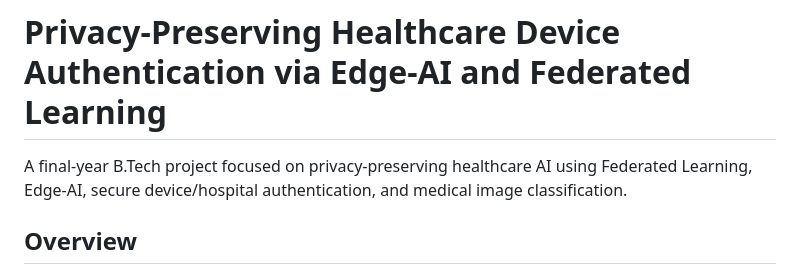
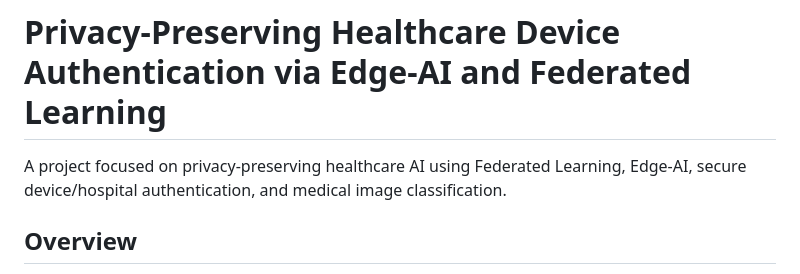
Before and after one commit to namburuyaswanth-cell/privacy-preserving-healthcare-federated-learning, a Markdown page: README.md, the part around the change. Rendered like a GitHub page.

```diff
--- a/README.md
+++ b/README.md
@@ -1,6 +1,6 @@
 # Privacy-Preserving Healthcare Device Authentication via Edge-AI and Federated Learning
 
-A final-year B.Tech project focused on privacy-preserving healthcare AI using Federated Learning, Edge-AI, secure device/hospital authentication, and medical image classification.
+A project focused on privacy-preserving healthcare AI using Federated Learning, Edge-AI, secure device/hospital authentication, and medical image classification.
 
 ## Overview
 
```
